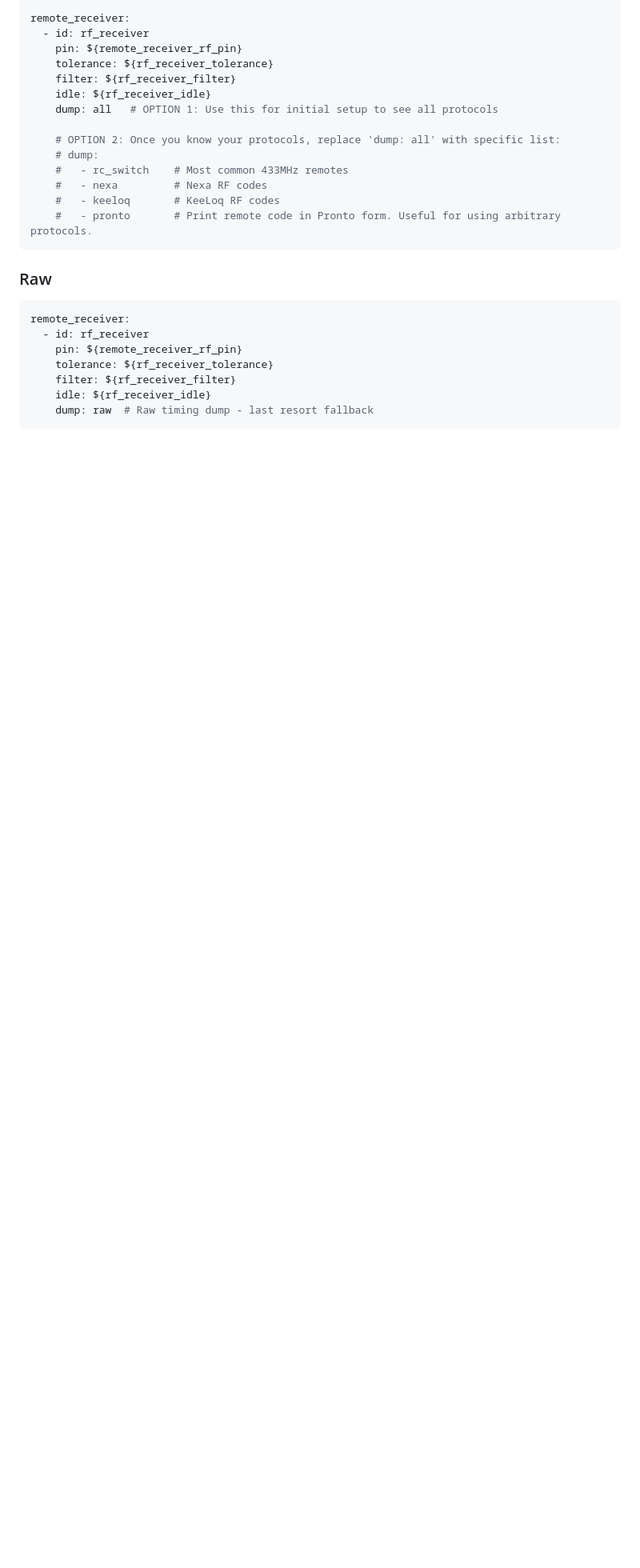
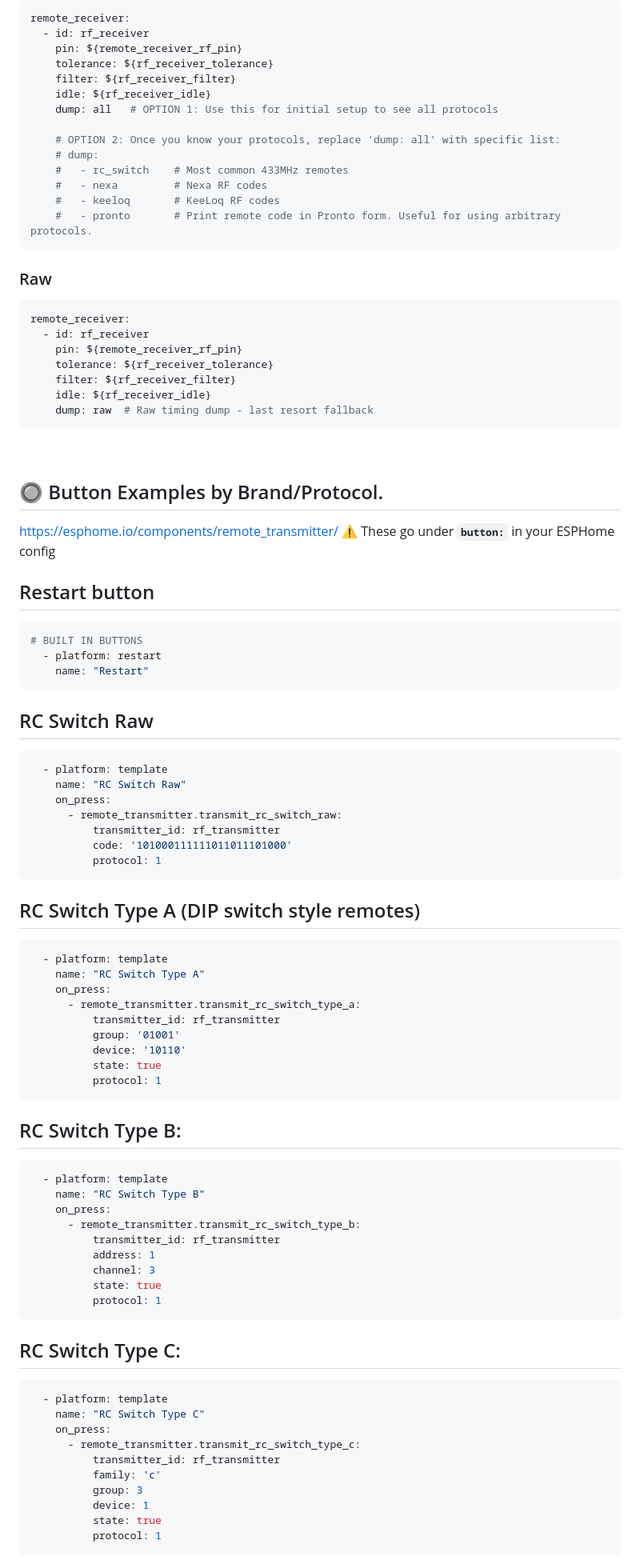
Before and after one commit to LazyTechGeek/HomeAssistant-RF, a Markdown page: README.md, the part around one of its changes. Shown at 80% size. Drawn GitHub-style; blank space fills up the shorter version.

````diff
--- a/README.md
+++ b/README.md
@@ -518,3 +518,66 @@ remote_receiver:
     idle: ${rf_receiver_idle}
     dump: raw  # Raw timing dump - last resort fallback
 ```
+&nbsp;
+## 🔘 Button Examples by Brand/Protocol.
+https://esphome.io/components/remote_transmitter/
+⚠️ These go under <code><b>button:</b></code> in your ESPHome config
+&nbsp;
+## Restart button
+```yaml
+# BUILT IN BUTTONS
+  - platform: restart
+    name: "Restart"
+```
+
+## RC Switch Raw
+```yaml
+  - platform: template
+    name: "RC Switch Raw"
+    on_press:
+      - remote_transmitter.transmit_rc_switch_raw:
+          transmitter_id: rf_transmitter
+          code: '101000111111011011101000'
+          protocol: 1
+```
+
+## RC Switch Type A (DIP switch style remotes)
+```yaml
+  - platform: template
+    name: "RC Switch Type A"
+    on_press:
+      - remote_transmitter.transmit_rc_switch_type_a:
+          transmitter_id: rf_transmitter
+          group: '01001'
+          device: '10110'
+          state: true
+          protocol: 1
+```
+
+## RC Switch Type B:
+```yaml
+  - platform: template
+    name: "RC Switch Type B"
+    on_press:
+      - remote_transmitter.transmit_rc_switch_type_b:
+          transmitter_id: rf_transmitter
+          address: 1
+          channel: 3
+          state: true
+          protocol: 1
+```
+
+## RC Switch Type C:
+```yaml
+  - platform: template
+    name: "RC Switch Type C"
+    on_press:
+      - remote_transmitter.transmit_rc_switch_type_c:
+          transmitter_id: rf_transmitter
+          family: 'c'
+          group: 3
+          device: 1
+          state: true
+          protocol: 1
+```
+
````
Also changed, not shown: other parts of README.md (+50 -0 lines).
